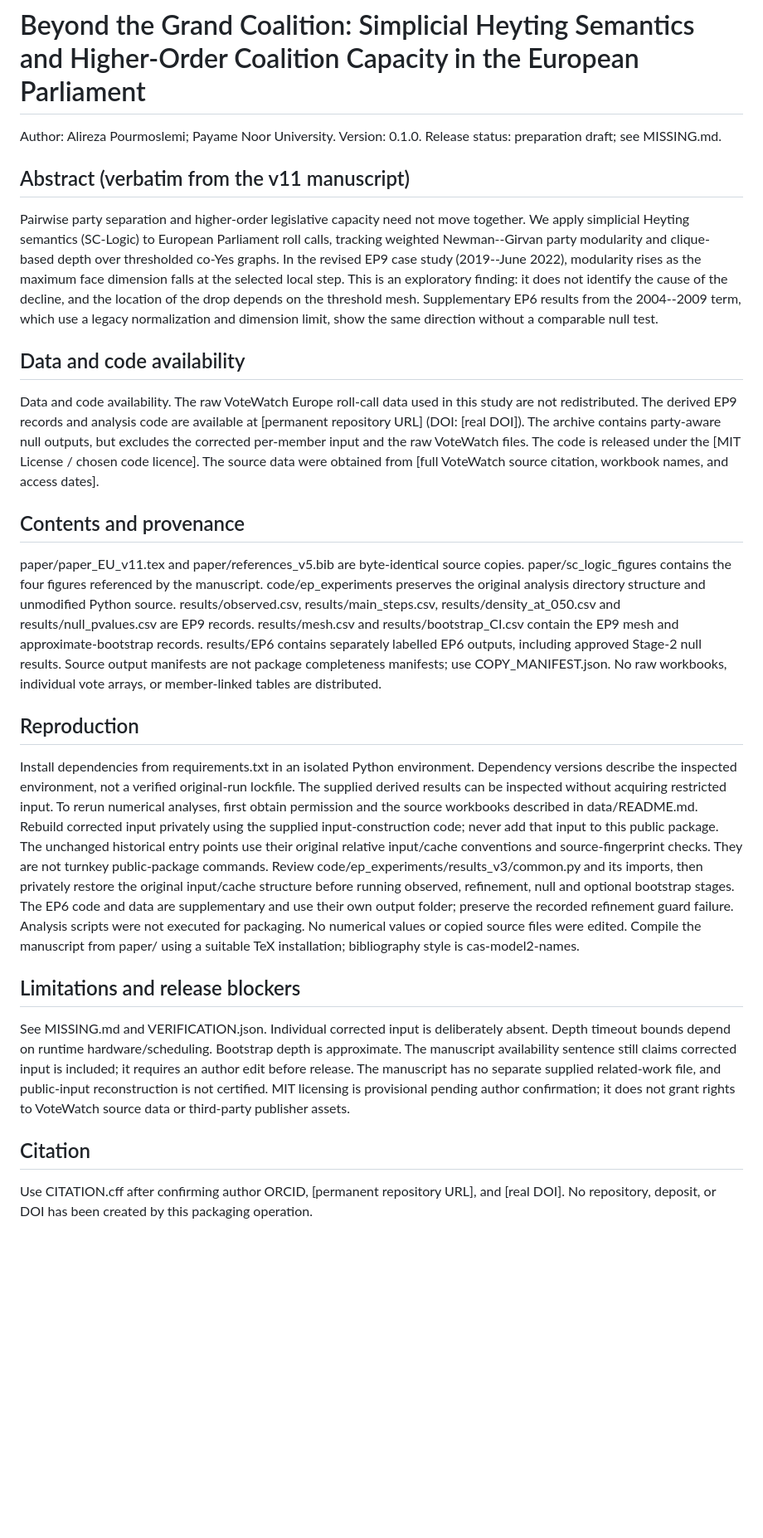
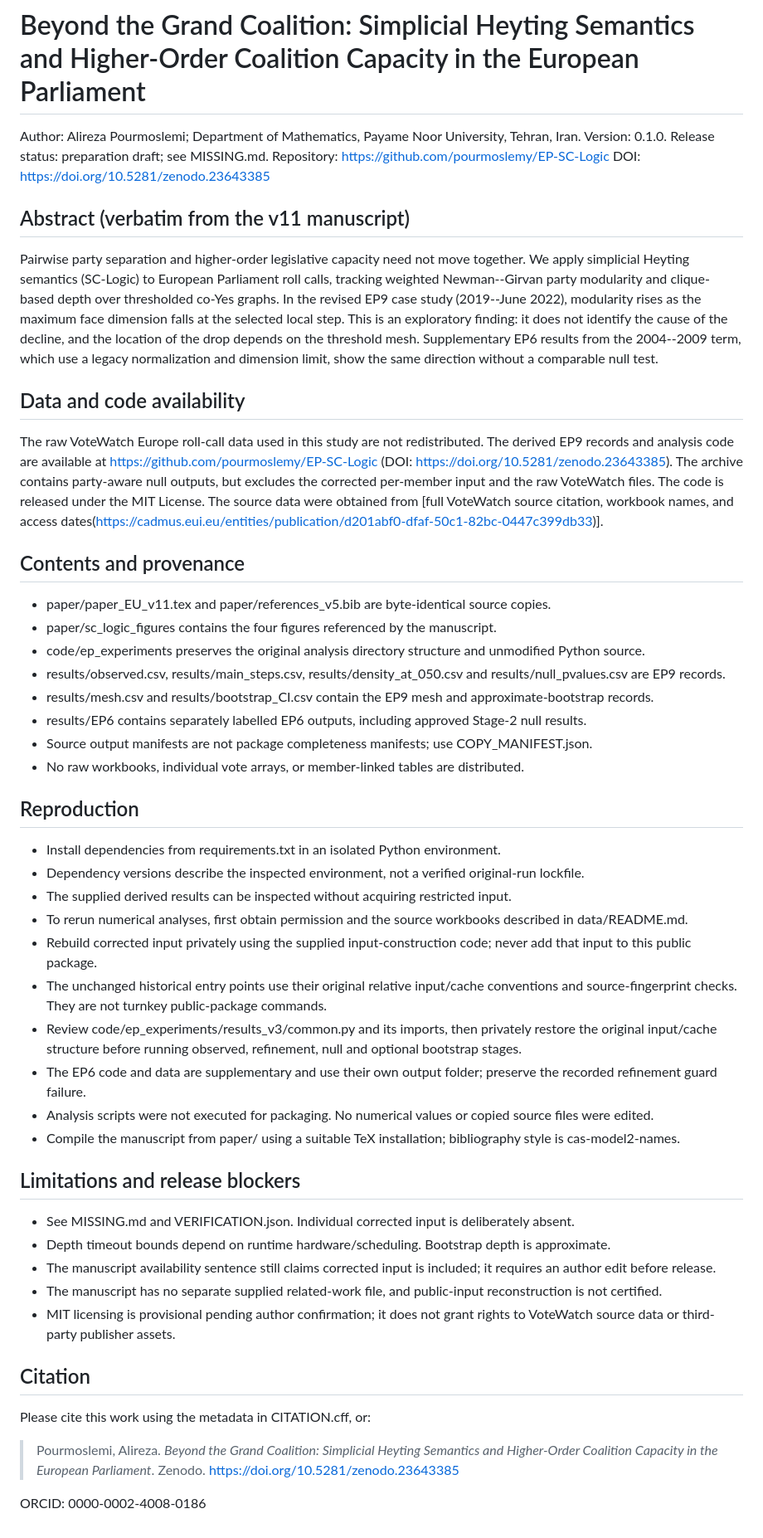
Before and after one commit to pourmoslemy/EP-SC-Logic, a Markdown page: README.md, the part around the change. Shown at 83% size. Rendered like a GitHub page; blank space fills up the shorter version.

```diff
--- a/README.md
+++ b/README.md
@@ -1,7 +1,9 @@
 # Beyond the Grand Coalition: Simplicial Heyting Semantics and Higher-Order Coalition Capacity in the European Parliament
 
-Author: Alireza Pourmoslemi; Payame Noor University.
+Author: Alireza Pourmoslemi; Department of Mathematics, Payame Noor University, Tehran, Iran.
 Version: 0.1.0. Release status: preparation draft; see MISSING.md.
+Repository: https://github.com/pourmoslemy/EP-SC-Logic
+DOI: https://doi.org/10.5281/zenodo.23643385
 
 ## Abstract (verbatim from the v11 manuscript)
 
@@ -9,41 +11,44 @@ Pairwise party separation and higher-order legislative capacity need not move to
 
 ## Data and code availability
 
-Data and code availability. The raw VoteWatch Europe roll-call data used in this study are not redistributed. The derived EP9 records and analysis code are available at [permanent repository URL] (DOI: [real DOI]). The archive contains party-aware null outputs, but excludes the corrected per-member input and the raw VoteWatch files. The code is released under the [MIT License / chosen code licence]. The source data were obtained from [full VoteWatch source citation, workbook names, and access dates].
+The raw VoteWatch Europe roll-call data used in this study are not redistributed. The derived EP9 records and analysis code are available at https://github.com/pourmoslemy/EP-SC-Logic (DOI: https://doi.org/10.5281/zenodo.23643385). The archive contains party-aware null outputs, but excludes the corrected per-member input and the raw VoteWatch files. The code is released under the MIT License. The source data were obtained from [full VoteWatch source citation, workbook names, and access dates(https://cadmus.eui.eu/entities/publication/d201abf0-dfaf-50c1-82bc-0447c399db33)].
 
 ## Contents and provenance
 
-paper/paper_EU_v11.tex and paper/references_v5.bib are byte-identical source copies.
-paper/sc_logic_figures contains the four figures referenced by the manuscript.
-code/ep_experiments preserves the original analysis directory structure and unmodified Python source.
-results/observed.csv, results/main_steps.csv, results/density_at_050.csv and results/null_pvalues.csv are EP9 records.
-results/mesh.csv and results/bootstrap_CI.csv contain the EP9 mesh and approximate-bootstrap records.
-results/EP6 contains separately labelled EP6 outputs, including approved Stage-2 null results.
-Source output manifests are not package completeness manifests; use COPY_MANIFEST.json.
-No raw workbooks, individual vote arrays, or member-linked tables are distributed.
+- paper/paper_EU_v11.tex and paper/references_v5.bib are byte-identical source copies.
+- paper/sc_logic_figures contains the four figures referenced by the manuscript.
+- code/ep_experiments preserves the original analysis directory structure and unmodified Python source.
+- results/observed.csv, results/main_steps.csv, results/density_at_050.csv and results/null_pvalues.csv are EP9 records.
+- results/mesh.csv and results/bootstrap_CI.csv contain the EP9 mesh and approximate-bootstrap records.
+- results/EP6 contains separately labelled EP6 outputs, including approved Stage-2 null results.
+- Source output manifests are not package completeness manifests; use COPY_MANIFEST.json.
+- No raw workbooks, individual vote arrays, or member-linked tables are distributed.
 
 ## Reproduction
 
-Install dependencies from requirements.txt in an isolated Python environment.
-Dependency versions describe the inspected environment, not a verified original-run lockfile.
-The supplied derived results can be inspected without acquiring restricted input.
-To rerun numerical analyses, first obtain permission and the source workbooks described in data/README.md.
-Rebuild corrected input privately using the supplied input-construction code; never add that input to this public package.
-The unchanged historical entry points use their original relative input/cache conventions and source-fingerprint checks. They are not turnkey public-package commands.
-Review code/ep_experiments/results_v3/common.py and its imports, then privately restore the original input/cache structure before running observed, refinement, null and optional bootstrap stages.
-The EP6 code and data are supplementary and use their own output folder; preserve the recorded refinement guard failure.
-Analysis scripts were not executed for packaging. No numerical values or copied source files were edited.
-Compile the manuscript from paper/ using a suitable TeX installation; bibliography style is cas-model2-names.
+- Install dependencies from requirements.txt in an isolated Python environment.
+- Dependency versions describe the inspected environment, not a verified original-run lockfile.
+- The supplied derived results can be inspected without acquiring restricted input.
+- To rerun numerical analyses, first obtain permission and the source workbooks described in data/README.md.
+- Rebuild corrected input privately using the supplied input-construction code; never add that input to this public package.
+- The unchanged historical entry points use their original relative input/cache conventions and source-fingerprint checks. They are not turnkey public-package commands.
+- Review code/ep_experiments/results_v3/common.py and its imports, then privately restore the original input/cache structure before running observed, refinement, null and optional bootstrap stages.
+- The EP6 code and data are supplementary and use their own output folder; preserve the recorded refinement guard failure.
+- Analysis scripts were not executed for packaging. No numerical values or copied source files were edited.
+- Compile the manuscript from paper/ using a suitable TeX installation; bibliography style is cas-model2-names.
 
 ## Limitations and release blockers
 
-See MISSING.md and VERIFICATION.json. Individual corrected input is deliberately absent.
-Depth timeout bounds depend on runtime hardware/scheduling. Bootstrap depth is approximate.
-The manuscript availability sentence still claims corrected input is included; it requires an author edit before release.
-The manuscript has no separate supplied related-work file, and public-input reconstruction is not certified.
-MIT licensing is provisional pending author confirmation; it does not grant rights to VoteWatch source data or third-party publisher assets.
+- See MISSING.md and VERIFICATION.json. Individual corrected input is deliberately absent.
+- Depth timeout bounds depend on runtime hardware/scheduling. Bootstrap depth is approximate.
+- The manuscript availability sentence still claims corrected input is included; it requires an author edit before release.
+- The manuscript has no separate supplied related-work file, and public-input reconstruction is not certified.
+- MIT licensing is provisional pending author confirmation; it does not grant rights to VoteWatch source data or third-party publisher assets.
 
 ## Citation
 
-Use CITATION.cff after confirming author ORCID, [permanent repository URL], and [real DOI].
-No repository, deposit, or DOI has been created by this packaging operation.
+Please cite this work using the metadata in CITATION.cff, or:
+
+> Pourmoslemi, Alireza. *Beyond the Grand Coalition: Simplicial Heyting Semantics and Higher-Order Coalition Capacity in the European Parliament*. Zenodo. https://doi.org/10.5281/zenodo.23643385
+
+ORCID: 0000-0002-4008-0186
```
